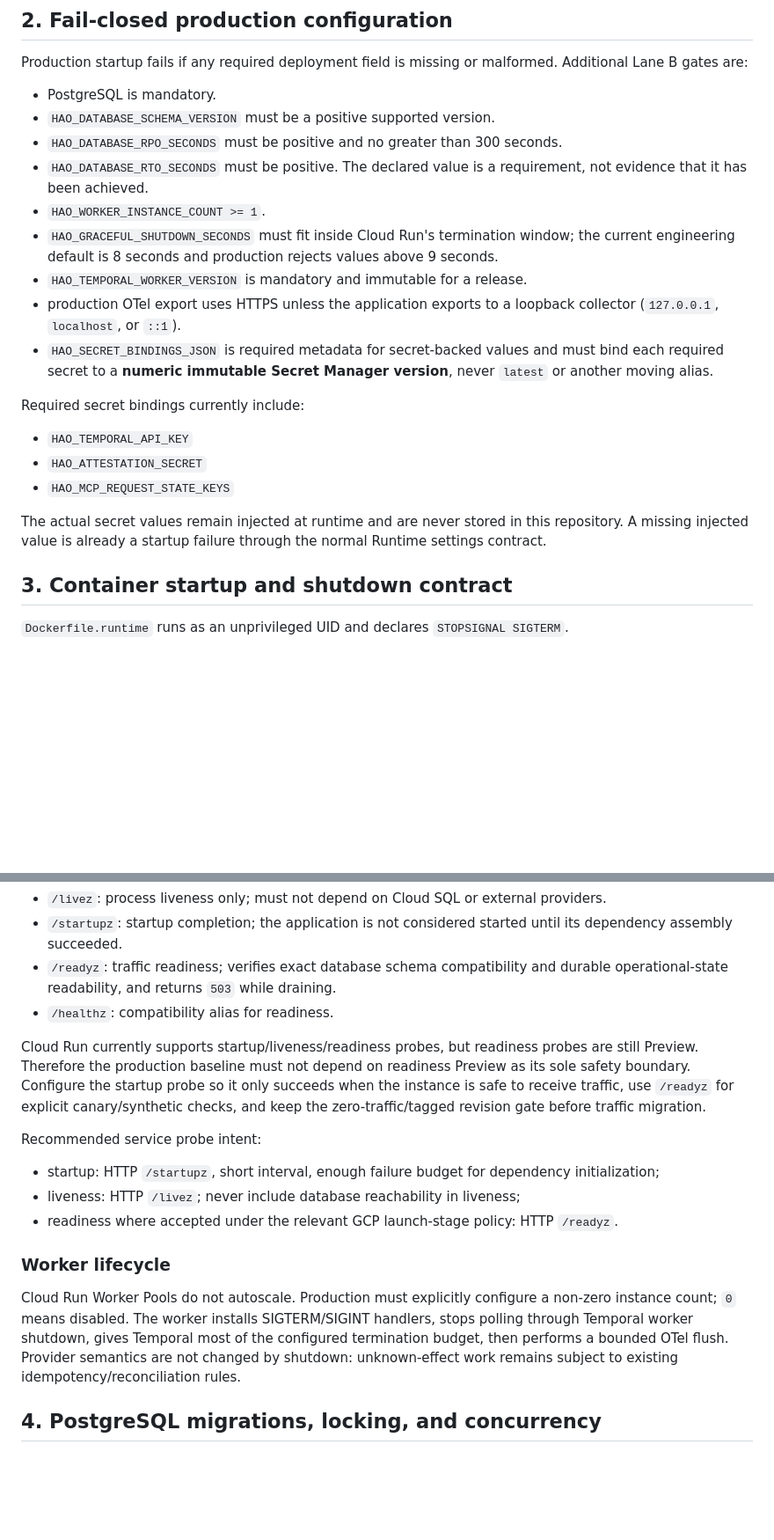
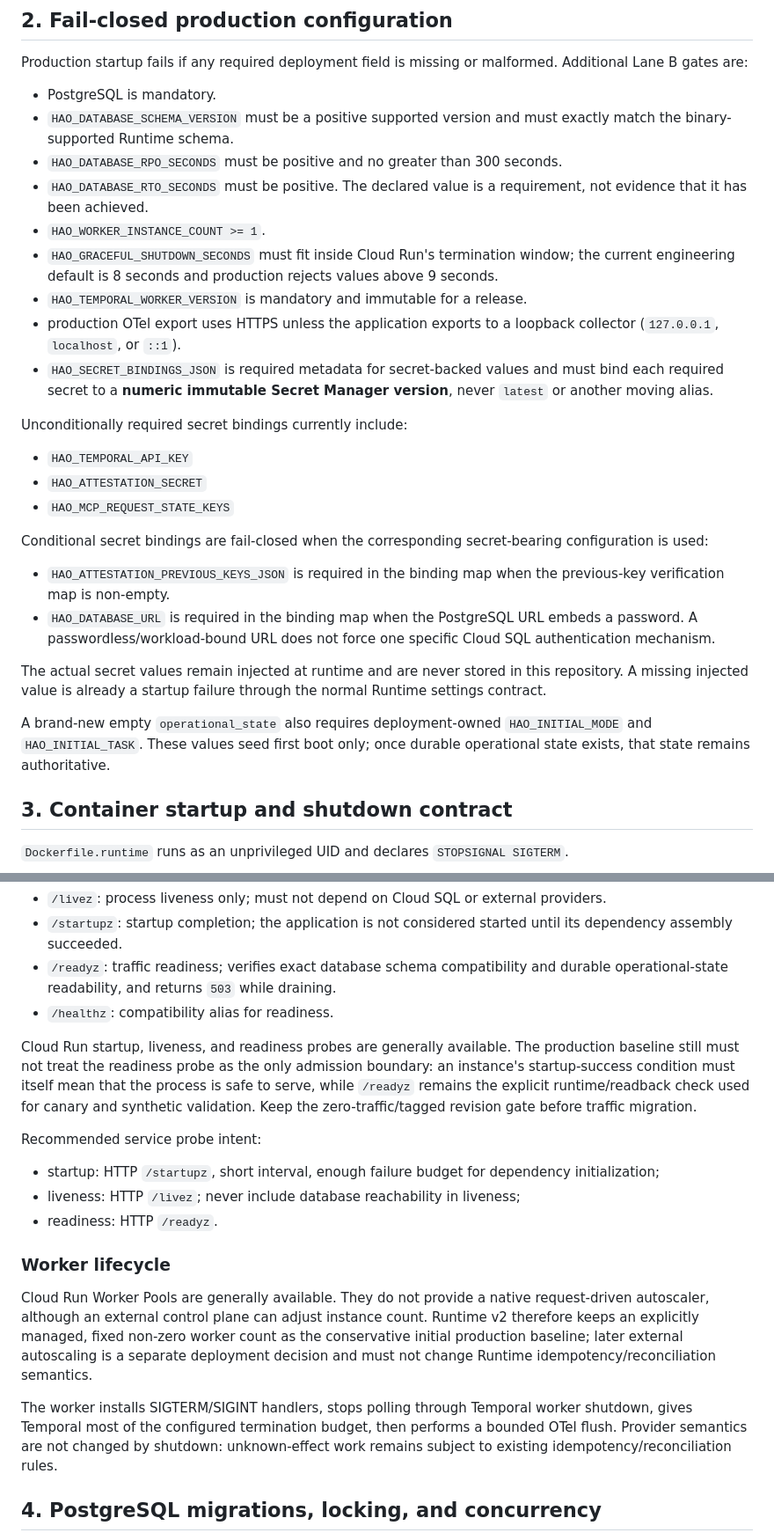
Before and after one commit to 1918293/-ai-space-generator, a Markdown page: ai-space-generator/docs/HAO_RUNTIME_V2_PRODUCTION_FOUNDATION.md, 2 parts joined by grey strips. Shown at 88% size. GitHub-like rendering; blank space fills up the shorter version.

```diff
--- a/ai-space-generator/docs/HAO_RUNTIME_V2_PRODUCTION_FOUNDATION.md
+++ b/ai-space-generator/docs/HAO_RUNTIME_V2_PRODUCTION_FOUNDATION.md
@@ -29,7 +29,7 @@ Every production API and worker process must load the same non-secret deployment
 Production startup fails if any required deployment field is missing or malformed. Additional Lane B gates are:
 
 - PostgreSQL is mandatory.
-- `HAO_DATABASE_SCHEMA_VERSION` must be a positive supported version.
+- `HAO_DATABASE_SCHEMA_VERSION` must be a positive supported version and must exactly match the binary-supported Runtime schema.
 - `HAO_DATABASE_RPO_SECONDS` must be positive and no greater than 300 seconds.
 - `HAO_DATABASE_RTO_SECONDS` must be positive. The declared value is a requirement, not evidence that it has been achieved.
 - `HAO_WORKER_INSTANCE_COUNT >= 1`.
@@ -38,13 +38,20 @@ Production startup fails if any required deployment field is missing or malforme
 - production OTel export uses HTTPS unless the application exports to a loopback collector (`127.0.0.1`, `localhost`, or `::1`).
 - `HAO_SECRET_BINDINGS_JSON` is required metadata for secret-backed values and must bind each required secret to a **numeric immutable Secret Manager version**, never `latest` or another moving alias.
 
-Required secret bindings currently include:
+Unconditionally required secret bindings currently include:
 
 - `HAO_TEMPORAL_API_KEY`
 - `HAO_ATTESTATION_SECRET`
 - `HAO_MCP_REQUEST_STATE_KEYS`
 
+Conditional secret bindings are fail-closed when the corresponding secret-bearing configuration is used:
+
+- `HAO_ATTESTATION_PREVIOUS_KEYS_JSON` is required in the binding map when the previous-key verification map is non-empty.
+- `HAO_DATABASE_URL` is required in the binding map when the PostgreSQL URL embeds a password. A passwordless/workload-bound URL does not force one specific Cloud SQL authentication mechanism.
+
 The actual secret values remain injected at runtime and are never stored in this repository. A missing injected value is already a startup failure through the normal Runtime settings contract.
+
+A brand-new empty `operational_state` also requires deployment-owned `HAO_INITIAL_MODE` and `HAO_INITIAL_TASK`. These values seed first boot only; once durable operational state exists, that state remains authoritative.
 
 ## 3. Container startup and shutdown contract
 
@@ -59,17 +66,19 @@ The API builds all required configuration and production dependencies before bec
 - `/readyz`: traffic readiness; verifies exact database schema compatibility and durable operational-state readability, and returns `503` while draining.
 - `/healthz`: compatibility alias for readiness.
 
-Cloud Run currently supports startup/liveness/readiness probes, but readiness probes are still Preview. Therefore the production baseline must not depend on readiness Preview as its sole safety boundary. Configure the startup probe so it only succeeds when the instance is safe to receive traffic, use `/readyz` for explicit canary/synthetic checks, and keep the zero-traffic/tagged revision gate before traffic migration.
+Cloud Run startup, liveness, and readiness probes are generally available. The production baseline still must not treat the readiness probe as the only admission boundary: an instance's startup-success condition must itself mean that the process is safe to serve, while `/readyz` remains the explicit runtime/readback check used for canary and synthetic validation. Keep the zero-traffic/tagged revision gate before traffic migration.
 
 Recommended service probe intent:
 
 - startup: HTTP `/startupz`, short interval, enough failure budget for dependency initialization;
 - liveness: HTTP `/livez`; never include database reachability in liveness;
-- readiness where accepted under the relevant GCP launch-stage policy: HTTP `/readyz`.
+- readiness: HTTP `/readyz`.
 
 ### Worker lifecycle
 
-Cloud Run Worker Pools do not autoscale. Production must explicitly configure a non-zero instance count; `0` means disabled. The worker installs SIGTERM/SIGINT handlers, stops polling through Temporal worker shutdown, gives Temporal most of the configured termination budget, then performs a bounded OTel flush. Provider semantics are not changed by shutdown: unknown-effect work remains subject to existing idempotency/reconciliation rules.
+Cloud Run Worker Pools are generally available. They do not provide a native request-driven autoscaler, although an external control plane can adjust instance count. Runtime v2 therefore keeps an explicitly managed, fixed non-zero worker count as the conservative initial production baseline; later external autoscaling is a separate deployment decision and must not change Runtime idempotency/reconciliation semantics.
+
+The worker installs SIGTERM/SIGINT handlers, stops polling through Temporal worker shutdown, gives Temporal most of the configured termination budget, then performs a bounded OTel flush. Provider semantics are not changed by shutdown: unknown-effect work remains subject to existing idempotency/reconciliation rules.
 
 ## 4. PostgreSQL migrations, locking, and concurrency
 
```
Also changed, not shown: other parts of ai-space-generator/docs/HAO_RUNTIME_V2_PRODUCTION_FOUNDATION.md (+26 -19 lines).
